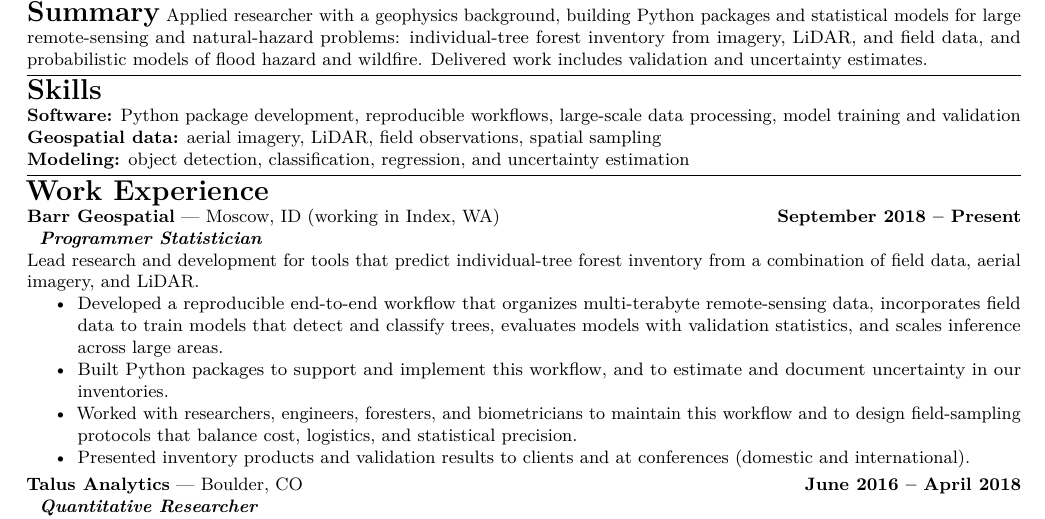
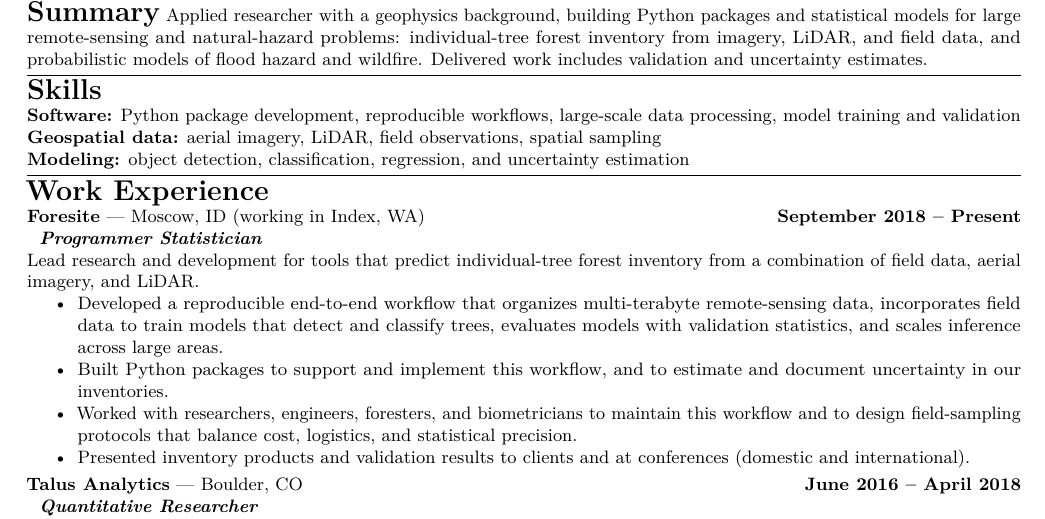
Before and after one commit to dankluskiewicz/resume, a LaTeX CV (resume/src/kluskiewiczResume.tex): part of the page, cut so that both start at the same text. Compiled offline with pdfLaTeX.

Commit message:
Rename Barr Geospatial to Foresite on the resume.
Co-authored-by: Cursor <cursoragent@cursor.com>

```diff
--- a/resume/src/kluskiewiczResume.tex
+++ b/resume/src/kluskiewiczResume.tex
@@ -82,7 +82,7 @@
 \noindent {\Large \bf Work Experience}
 
 \noindent
-\textbf{Barr Geospatial} --- Moscow, ID (working in Index, WA) \hfill \textbf{September 2018 -- Present}
+\textbf{Foresite} --- Moscow, ID (working in Index, WA) \hfill \textbf{September 2018 -- Present}
 
 \noindent
 \,\,
```
Also changed, not shown: resume/kluskiewiczResume.pdf.
